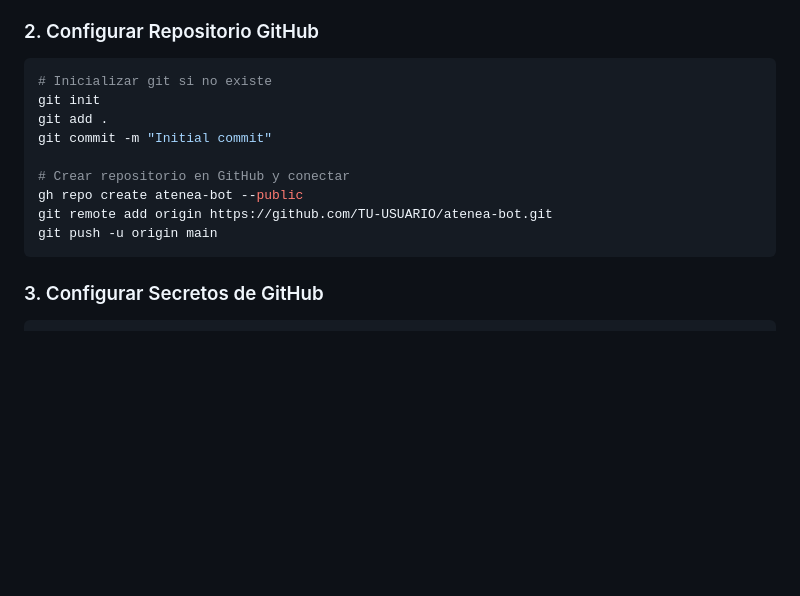
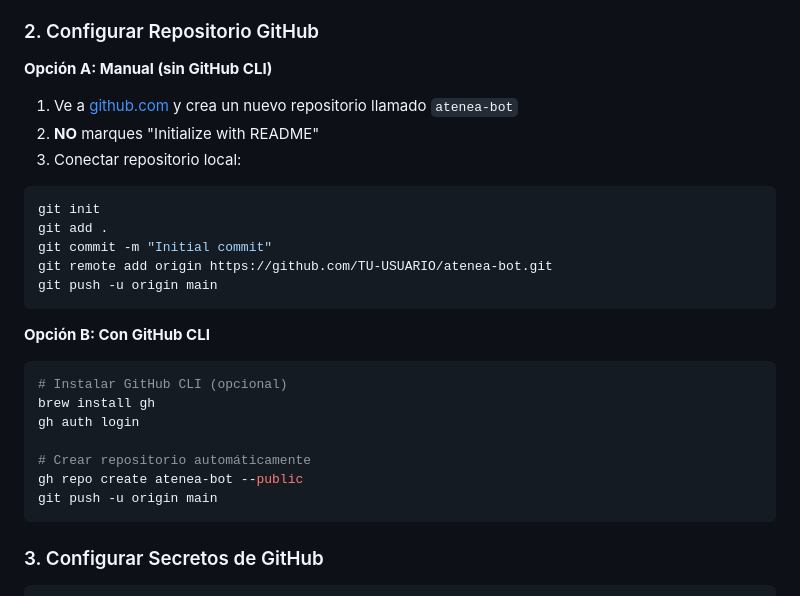
Before and after one commit to eze365obrador/atenea-bot, a Markdown page: docs/PRODUCTION-SETUP.md, the part around the change. Rendered like a GitHub page; blank space fills up the shorter version.

````diff
--- a/docs/PRODUCTION-SETUP.md
+++ b/docs/PRODUCTION-SETUP.md
@@ -28,15 +28,27 @@ Este script crea:
 
 ### 2. Configurar Repositorio GitHub
 
+**Opción A: Manual (sin GitHub CLI)**
+1. Ve a [github.com](https://github.com) y crea un nuevo repositorio llamado `atenea-bot`
+2. **NO** marques "Initialize with README"
+3. Conectar repositorio local:
+
 ```bash
-# Inicializar git si no existe
 git init
 git add .
 git commit -m "Initial commit"
+git remote add origin https://github.com/TU-USUARIO/atenea-bot.git
+git push -u origin main
+```
 
-# Crear repositorio en GitHub y conectar
+**Opción B: Con GitHub CLI**
+```bash
+# Instalar GitHub CLI (opcional)
+brew install gh
+gh auth login
+
+# Crear repositorio automáticamente
 gh repo create atenea-bot --public
-git remote add origin https://github.com/TU-USUARIO/atenea-bot.git
 git push -u origin main
 ```
 
````
